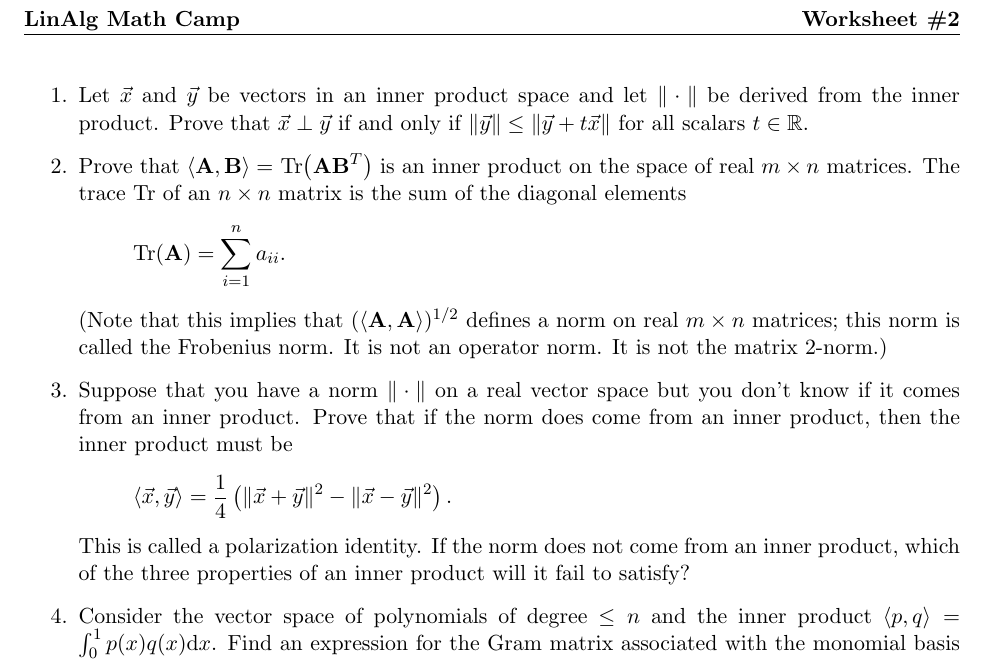
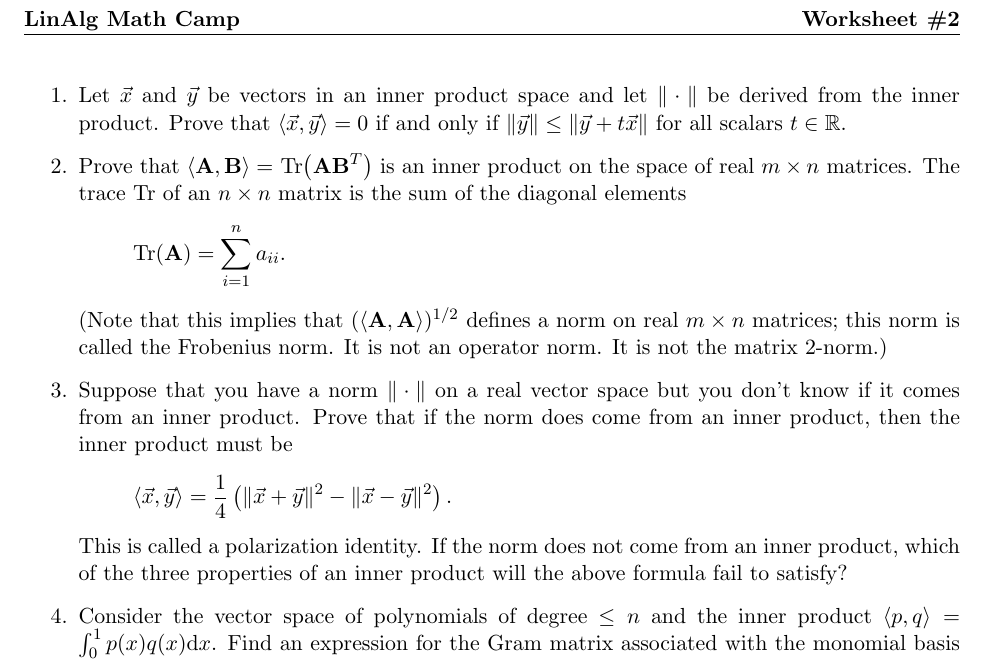
Before and after one commit to iangrooms/Lin_Alg_Math_Camp, a LaTeX document (Worksheets/Worksheet_02.tex): part of the page, cut so that both start at the same text. Compiled offline with pdfLaTeX.

Commit message:
Update worksheet 2

```diff
--- a/Worksheets/Worksheet_02.tex
+++ b/Worksheets/Worksheet_02.tex
@@ -23,13 +23,13 @@
 \begin{document}
 
 \begin{enumerate}
-\item Let $\vec{x}$ and $\vec{y}$ be vectors in an inner product space and let $\|\cdot\|$ be derived from the inner product. Prove that $\vec{x}\perp\vec{y}$ if and only if $\|\vec{y}\|\le\|\vec{y}+t\vec{x}\|$ for all scalars $t\in\mathbb{R}$.
+\item Let $\vec{x}$ and $\vec{y}$ be vectors in an inner product space and let $\|\cdot\|$ be derived from the inner product. Prove that $\langle\vec{x},\vec{y}\rangle=0$ if and only if $\|\vec{y}\|\le\|\vec{y}+t\vec{x}\|$ for all scalars $t\in\mathbb{R}$.
 \item Prove that $\langle\mathbf{A},\mathbf{B}\rangle=$ Tr$\left(\mathbf{AB}^T\right)$ is an inner product on the space of real $m\times n$ matrices. The trace Tr of an $n\times n$ matrix is the sum of the diagonal elements
 \[\text{Tr}(\mathbf{A}) = \sum_{i=1}^na_{ii}.\]
 (Note that this implies that $(\langle\mathbf{A},\mathbf{A}\rangle)^{1/2}$ defines a norm on real $m\times n$ matrices; this norm is called the Frobenius norm. It is not an operator norm. It is not the matrix 2-norm.)
 \item Suppose that you have a norm $\|\cdot\|$ on a real vector space but you don't know if it comes from an inner product.
 Prove that if the norm does come from an inner product, then the inner product must be
-	\[\langle\vec{x},\vec{y}\rangle = \frac{1}{4}\left(\|\vec{x}+\vec{y}\|^2-\|\vec{x}-\vec{y}\|^2\right).\] This is called a polarization identity. If the norm does not come from an inner product, which of the three properties of an inner product will it fail to satisfy?
+	\[\langle\vec{x},\vec{y}\rangle = \frac{1}{4}\left(\|\vec{x}+\vec{y}\|^2-\|\vec{x}-\vec{y}\|^2\right).\] This is called a polarization identity. If the norm does not come from an inner product, which of the three properties of an inner product will the above formula fail to satisfy?
 \item Consider the vector space of polynomials of degree $\le n$ and the inner product $\langle p,q\rangle = \int_0^1 p(x)q(x)\mathrm{d}x$. Find an expression for the Gram matrix associated with the monomial basis for this space. This matrix is called the Hilbert matrix. Explain why it is positive definite.
 %\item Let $\mathbf{K}$ be symmetric and positive definite and assume it has the factorization $\mathbf{LDL}^T$ from the notes. Prove that the diagonal elements of $\mathbf{D}$ must be positive. I talked through this in lecture, so I'm deleting it from the worksheet.
 \item Every square matrix $\mathbf{A}$ can be uniquely decomposed into a sum of a symmetric and an antisymmetric matrix:
```
Also changed, not shown: Solutions/Worksheet_02_Solutions.tex (+1 -1 lines), Solutions/Worksheet_02_Solutions.pdf, Worksheets/Worksheet_02.pdf.
